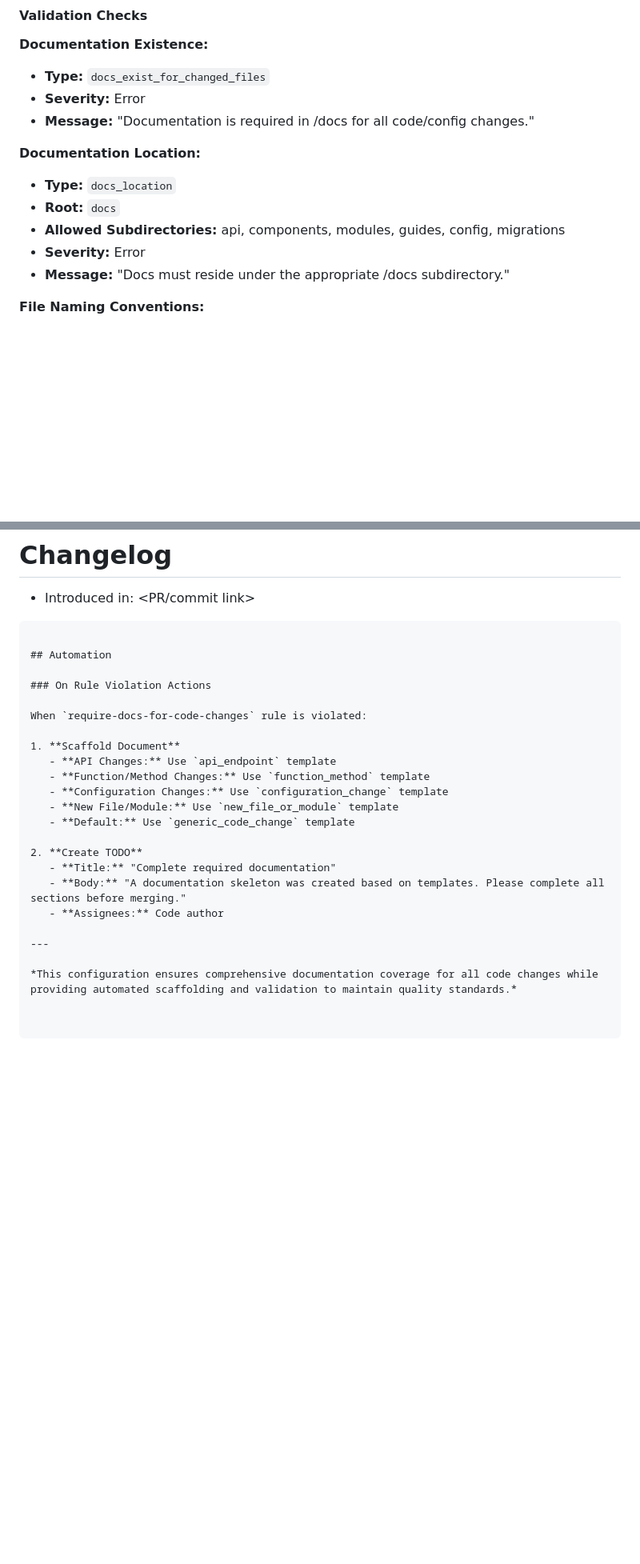
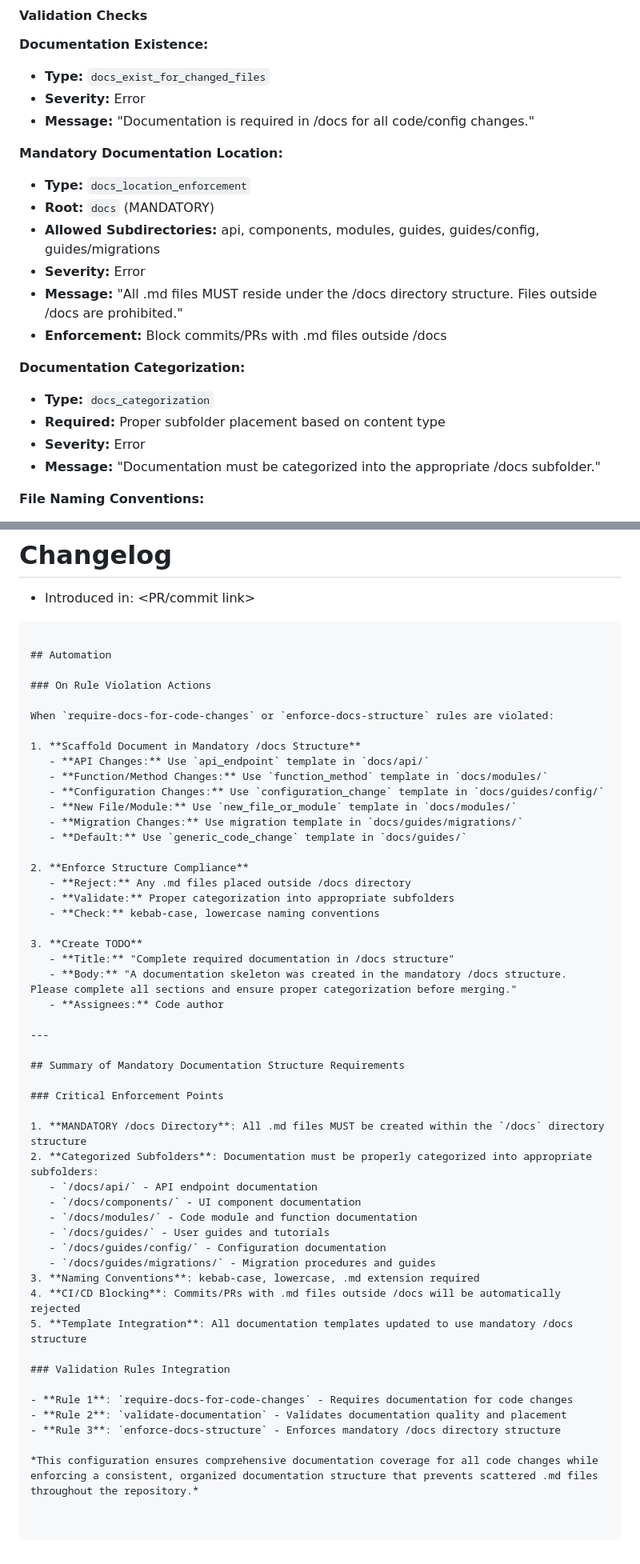
Before and after one commit to blaze-commerce/blaze-blocksy, a Markdown page: .augment/rules/rules.md, 2 parts joined by grey strips. Shown: that part at 80% size. Rendered like a GitHub page; blank space fills up the shorter version.

```diff
--- a/.augment/rules/rules.md
+++ b/.augment/rules/rules.md
@@ -343,12 +369,19 @@ stage('Docs Check') {
 - **Severity:** Error
 - **Message:** "Documentation is required in /docs for all code/config changes."
 
-**Documentation Location:**
-- **Type:** `docs_location`
-- **Root:** `docs`
-- **Allowed Subdirectories:** api, components, modules, guides, config, migrations
+**Mandatory Documentation Location:**
+- **Type:** `docs_location_enforcement`
+- **Root:** `docs` (MANDATORY)
+- **Allowed Subdirectories:** api, components, modules, guides, guides/config, guides/migrations
 - **Severity:** Error
-- **Message:** "Docs must reside under the appropriate /docs subdirectory."
+- **Message:** "All .md files MUST reside under the /docs directory structure. Files outside /docs are prohibited."
+- **Enforcement:** Block commits/PRs with .md files outside /docs
+
+**Documentation Categorization:**
+- **Type:** `docs_categorization`
+- **Required:** Proper subfolder placement based on content type
+- **Severity:** Error
+- **Message:** "Documentation must be categorized into the appropriate /docs subfolder."
 
 **File Naming Conventions:**
 - **Type:** `file_name_conventions`
@@ -649,20 +727,48 @@ How to test and expected results.
 
 ### On Rule Violation Actions
 
-When `require-docs-for-code-changes` rule is violated:
+When `require-docs-for-code-changes` or `enforce-docs-structure` rules are violated:
 
-1. **Scaffold Document**
-   - **API Changes:** Use `api_endpoint` template
-   - **Function/Method Changes:** Use `function_method` template
-   - **Configuration Changes:** Use `configuration_change` template
-   - **New File/Module:** Use `new_file_or_module` template
-   - **Default:** Use `generic_code_change` template
+1. **Scaffold Document in Mandatory /docs Structure**
+   - **API Changes:** Use `api_endpoint` template in `docs/api/`
+   - **Function/Method Changes:** Use `function_method` template in `docs/modules/`
+   - **Configuration Changes:** Use `configuration_change` template in `docs/guides/config/`
+   - **New File/Module:** Use `new_file_or_module` template in `docs/modules/`
+   - **Migration Changes:** Use migration template in `docs/guides/migrations/`
+   - **Default:** Use `generic_code_change` template in `docs/guides/`
 
-2. **Create TODO**
-   - **Title:** "Complete required documentation"
-   - **Body:** "A documentation skeleton was created based on templates. Please complete all sections before merging."
+2. **Enforce Structure Compliance**
+   - **Reject:** Any .md files placed outside /docs directory
+   - **Validate:** Proper categorization into appropriate subfolders
+   - **Check:** kebab-case, lowercase naming conventions
+
+3. **Create TODO**
+   - **Title:** "Complete required documentation in /docs structure"
+   - **Body:** "A documentation skeleton was created in the mandatory /docs structure. Please complete all sections and ensure proper categorization before merging."
    - **Assignees:** Code author
 
 ---
 
-*This configuration ensures comprehensive documentation coverage for all code changes while providing automated scaffolding and validation to maintain quality standards.*
+## Summary of Mandatory Documentation Structure Requirements
+
+### Critical Enforcement Points
+
+1. **MANDATORY /docs Directory**: All .md files MUST be created within the `/docs` directory structure
+2. **Categorized Subfolders**: Documentation must be properly categorized into appropriate subfolders:
+   - `/docs/api/` - API endpoint documentation
+   - `/docs/components/` - UI component documentation
+   - `/docs/modules/` - Code module and function documentation
+   - `/docs/guides/` - User guides and tutorials
+   - `/docs/guides/config/` - Configuration documentation
+   - `/docs/guides/migrations/` - Migration procedures and guides
+3. **Naming Conventions**: kebab-case, lowercase, .md extension required
+4. **CI/CD Blocking**: Commits/PRs with .md files outside /docs will be automatically rejected
+5. **Template Integration**: All documentation templates updated to use mandatory /docs structure
+
+### Validation Rules Integration
+
+- **Rule 1**: `require-docs-for-code-changes` - Requires documentation for code changes
+- **Rule 2**: `validate-documentation` - Validates documentation quality and placement
+- **Rule 3**: `enforce-docs-structure` - Enforces mandatory /docs directory structure
+
+*This configuration ensures comprehensive documentation coverage for all code changes while enforcing a consistent, organized documentation structure that prevents scattered .md files throughout the repository.*
```
Also changed, not shown: other parts of .augment/rules/rules.md (+92 -21 lines).
